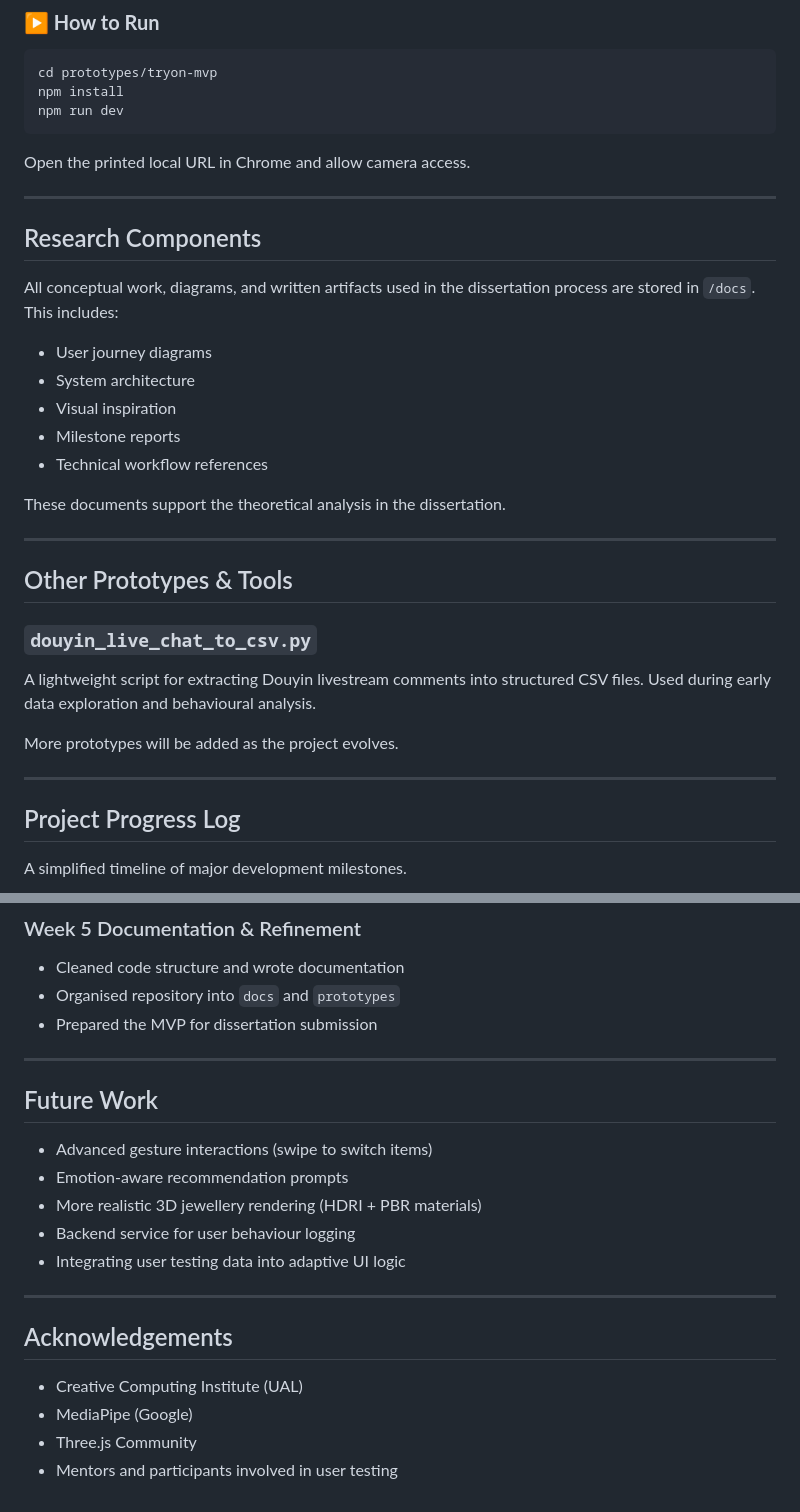
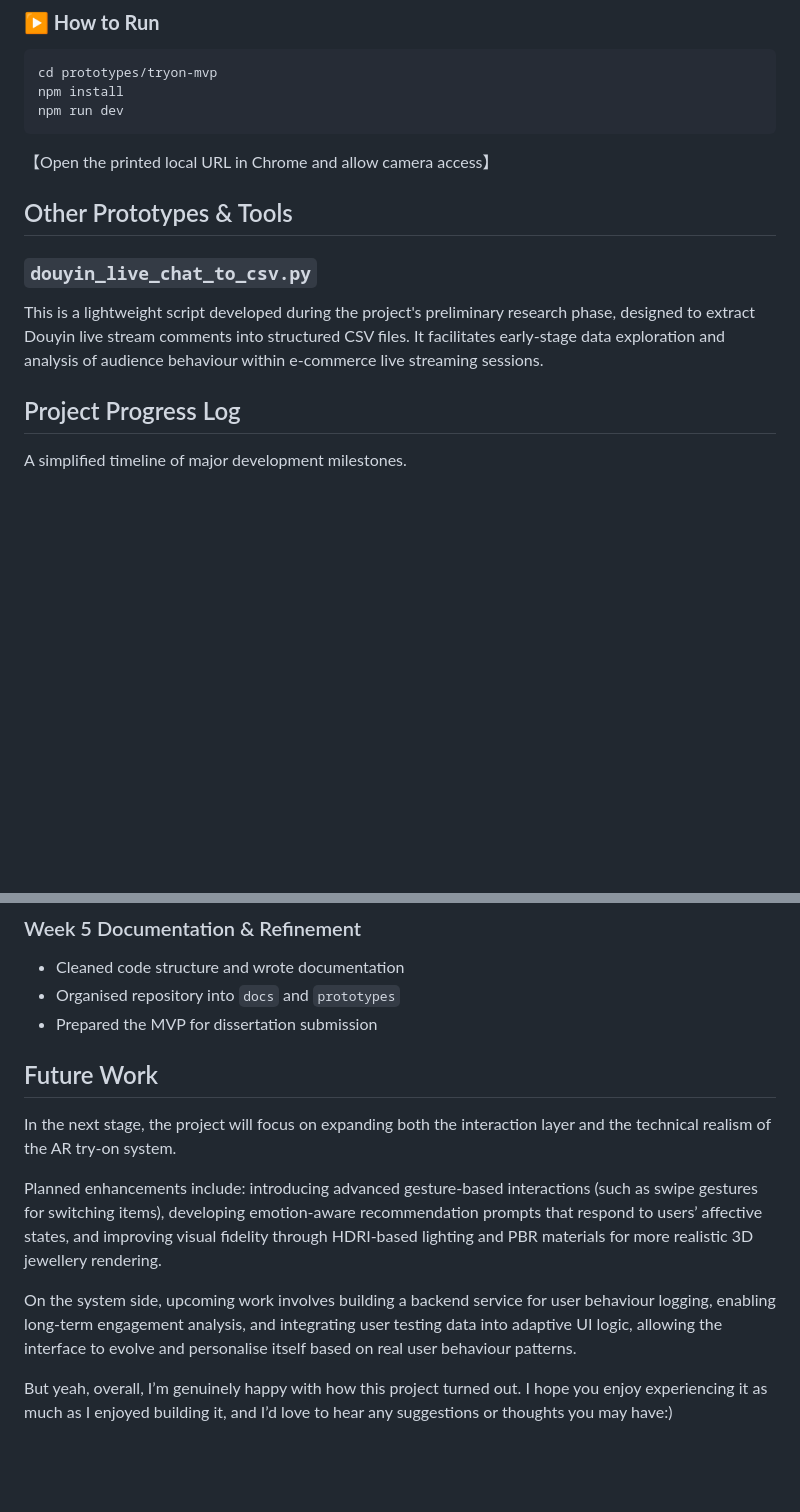
Before and after one commit to Sophiasuyu/AI-Driven-Gamified-E-commerce-Livestreaming, a Markdown page: README.md, 2 parts joined by grey strips. GitHub-like rendering; blank space fills up the shorter version.

````diff
--- a/README.md
+++ b/README.md
@@ -96,37 +90,16 @@ npm install
 npm run dev
 ```
 
-Open the printed local URL in Chrome and allow camera access.
+【Open the printed local URL in Chrome and allow camera access】
 
-
----
-
-## Research Components
-
-All conceptual work, diagrams, and written artifacts used in the dissertation process are stored in `/docs`.
-This includes:
-
-* User journey diagrams
-* System architecture
-* Visual inspiration
-* Milestone reports
-* Technical workflow references
-
-These documents support the theoretical analysis in the dissertation.
-
----
 
 
 ## Other Prototypes & Tools
 
 ###  `douyin_live_chat_to_csv.py`
 
-A lightweight script for extracting Douyin livestream comments into structured CSV files.
-Used during early data exploration and behavioural analysis.
+This is a lightweight script developed during the project's preliminary research phase, designed to extract Douyin live stream comments into structured CSV files. It facilitates early-stage data exploration and analysis of audience behaviour within e-commerce live streaming sessions.
 
-More prototypes will be added as the project evolves.
-
----
 
 
 ## Project Progress Log
@@ -166,22 +139,13 @@ A simplified timeline of major development milestones.
 * Prepared the MVP for dissertation submission
 
 
----
 
 ## Future Work
 
-* Advanced gesture interactions (swipe to switch items)
-* Emotion-aware recommendation prompts
-* More realistic 3D jewellery rendering (HDRI + PBR materials)
-* Backend service for user behaviour logging
-* Integrating user testing data into adaptive UI logic
+In the next stage, the project will focus on expanding both the interaction layer and the technical realism of the AR try-on system.
 
+Planned enhancements include: introducing advanced gesture-based interactions (such as swipe gestures for switching items), developing emotion-aware recommendation prompts that respond to users’ affective states, and improving visual fidelity through HDRI-based lighting and PBR materials for more realistic 3D jewellery rendering.
 
----
+On the system side, upcoming work involves building a backend service for user behaviour logging, enabling long-term engagement analysis, and integrating user testing data into adaptive UI logic, allowing the interface to evolve and personalise itself based on real user behaviour patterns.
 
-## Acknowledgements
-
-* Creative Computing Institute (UAL)
-* MediaPipe (Google)
-* Three.js Community
-* Mentors and participants involved in user testing
+But yeah, overall, I’m genuinely happy with how this project turned out. I hope you enjoy experiencing it as much as I enjoyed building it, and I’d love to hear any suggestions or thoughts you may have:)
````
Also changed, not shown: other parts of README.md (+9 -15 lines).
